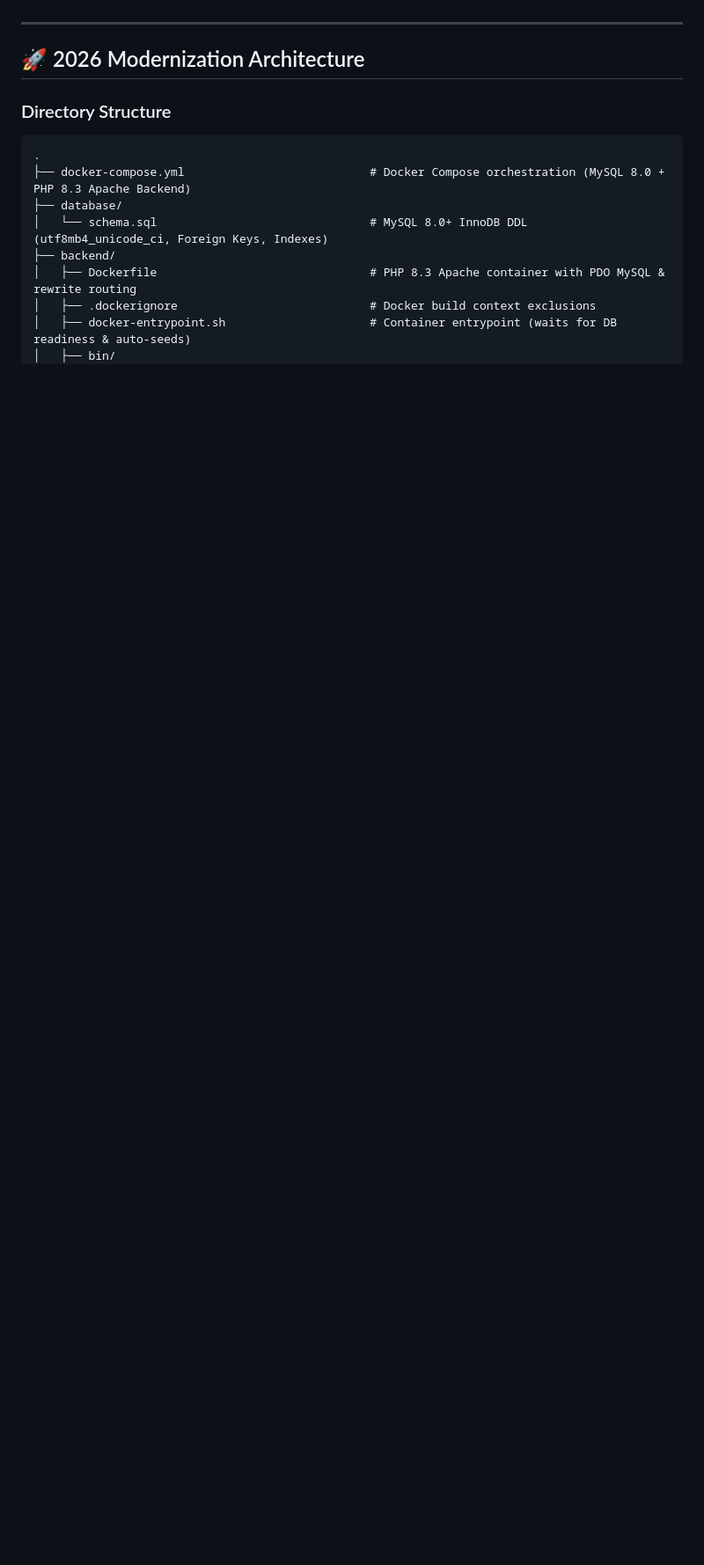
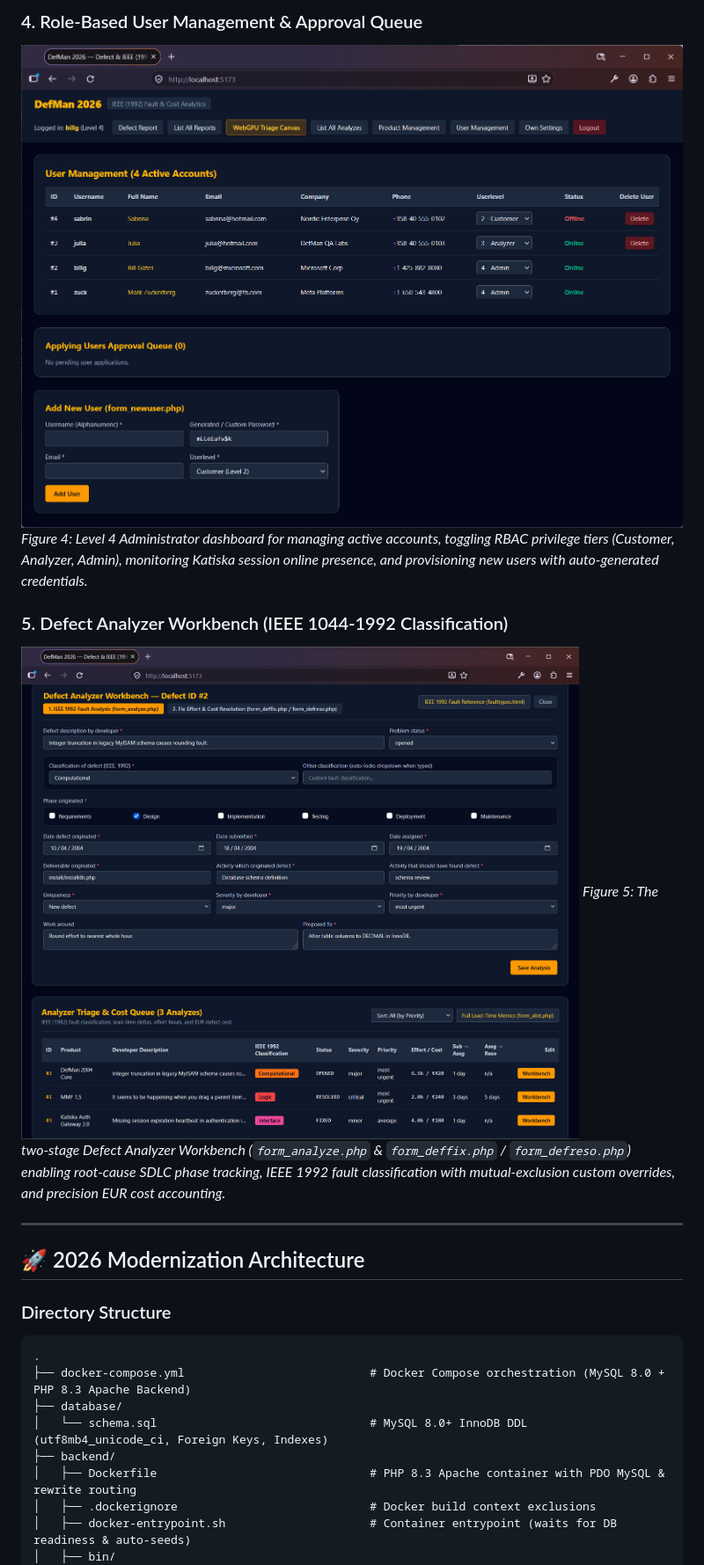
Before and after one commit to lassesali/defman-2026, a Markdown page: README.md, the part around one of its changes. Shown at 88% size. GitHub-like rendering; pictures changed too: defman2026_screenshot4.jpg (added), defman2026_screenshot5.jpg (added); blank space fills up the shorter version.

Commit message:
Add Screenshots & Interface Gallery to README.md

```diff
--- a/README.md
+++ b/README.md
@@ -7,3 +24,10 @@ Welcome to **DefMan (Defect Manager) — 2026 Edition**! This repository contain
+### 4. Role-Based User Management & Approval Queue
+![Role-Based User Management & Approval Queue](defman2026_screenshot4.jpg)
+*Figure 4: Level 4 Administrator dashboard for managing active accounts, toggling RBAC privilege tiers (Customer, Analyzer, Admin), monitoring Katiska session online presence, and provisioning new users with auto-generated credentials.*
+
+### 5. Defect Analyzer Workbench (IEEE 1044-1992 Classification)
+![Defect Analyzer Workbench](defman2026_screenshot5.jpg)
+*Figure 5: The two-stage Defect Analyzer Workbench (`form_analyze.php` & `form_deffix.php` / `form_defreso.php`) enabling root-cause SDLC phase tracking, IEEE 1992 fault classification with mutual-exclusion custom overrides, and precision EUR cost accounting.*
 
 ---
 
```
Also changed, not shown: other parts of README.md (+17 -0 lines), defman2026_screenshot1.jpg (added), defman2026_screenshot2.jpg (added), defman2026_screenshot3.jpg (added).
